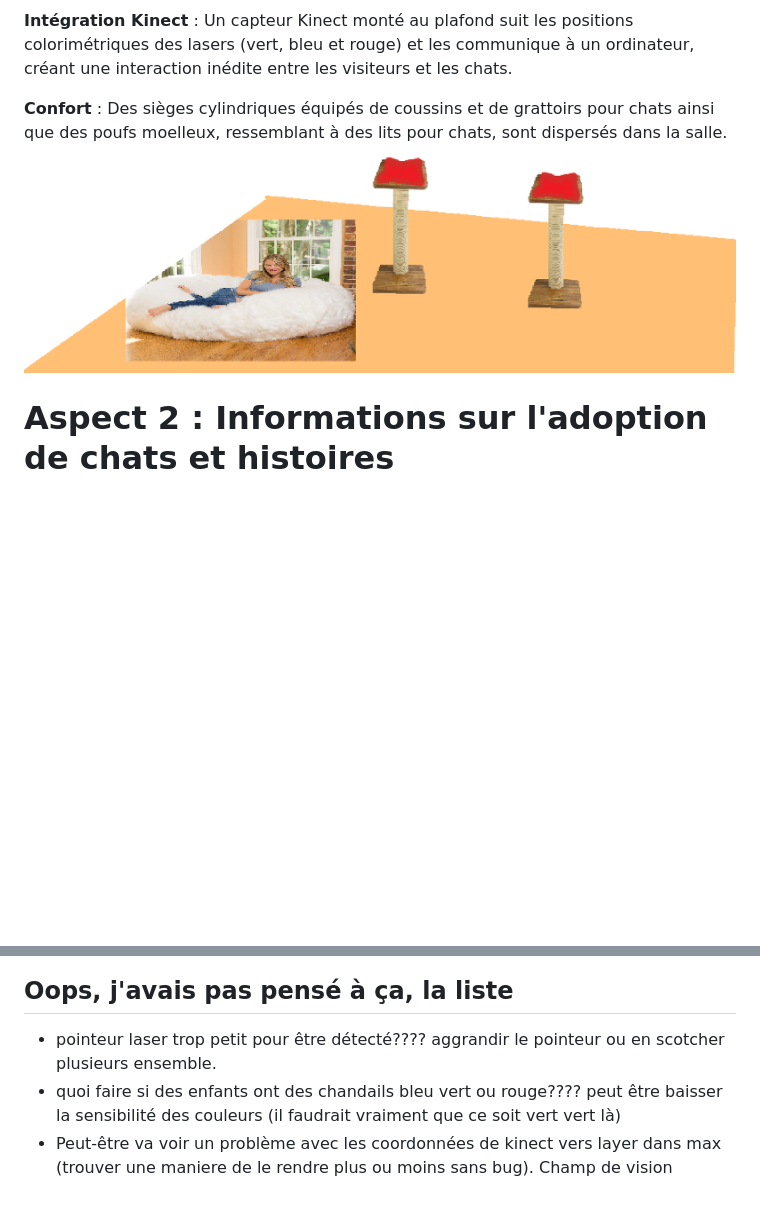
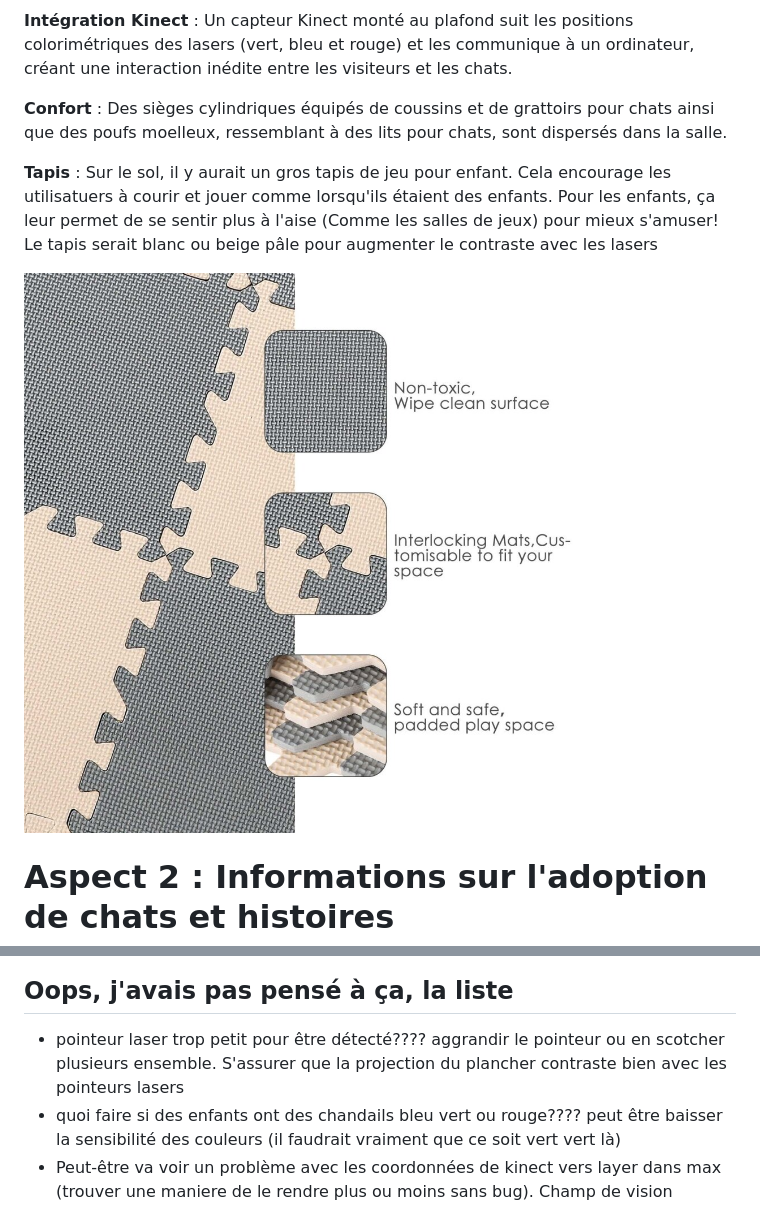
Before and after one commit to Jasmine-Lapierre/Presentation-Ideation, a Markdown page: README.md, 2 parts joined by grey strips. Drawn GitHub-style; blank space fills up the shorter version.

```diff
--- a/README.md
+++ b/README.md
@@ -12,7 +12,13 @@ Le sujet de ma présentation est une salle interactive conçue en collaboration
 **Intégration Kinect** : Un capteur Kinect monté au plafond suit les positions colorimétriques des lasers (vert, bleu et rouge) et les communique à un ordinateur, créant une interaction inédite entre les visiteurs et les chats.
 
 **Confort** : Des sièges cylindriques équipés de coussins et de grattoirs pour chats ainsi que des poufs moelleux, ressemblant à des lits pour chats, sont dispersés dans la salle.
-![voici ma presentation](assets/ideation_chaises.png)
+
+**Tapis** : Sur le sol, il y aurait un gros tapis de jeu pour enfant. Cela encourage les utilisatuers à courir et jouer comme lorsqu'ils étaient des enfants. Pour les enfants, ça leur permet de se sentir plus à l'aise (Comme les salles de jeux) pour mieux s'amuser!
+Le tapis serait blanc ou beige pâle pour augmenter le contraste avec les lasers
+
+![voici ma presentation](assets/Tapis_jeu_enfant.jpg)
+
+
 
 # Aspect 2 : Informations sur l'adoption de chats et histoires
 
@@ -33,7 +39,7 @@ En résumé, ce projet de salle interactive mêle technologie, narration et exp
 ![voici ma presentation](assets/ideation_plan.drawio.png)
 
 ## Oops, j'avais pas pensé à ça, la liste
-- pointeur laser trop petit pour être détecté???? aggrandir le pointeur ou en scotcher plusieurs ensemble.
+- pointeur laser trop petit pour être détecté???? aggrandir le pointeur ou en scotcher plusieurs ensemble. S'assurer que la projection du plancher contraste bien avec les pointeurs lasers
 - quoi faire si des enfants ont des chandails bleu vert ou rouge???? peut être baisser la sensibilité des couleurs (il faudrait vraiment que ce soit vert vert là)
 - Peut-être va voir un problème avec les coordonnées de kinect vers layer dans max (trouver une maniere de le rendre plus ou moins sans bug). Champ de vision déformé??? pas savoir...
 ## Super Sources et références interessantes
```
